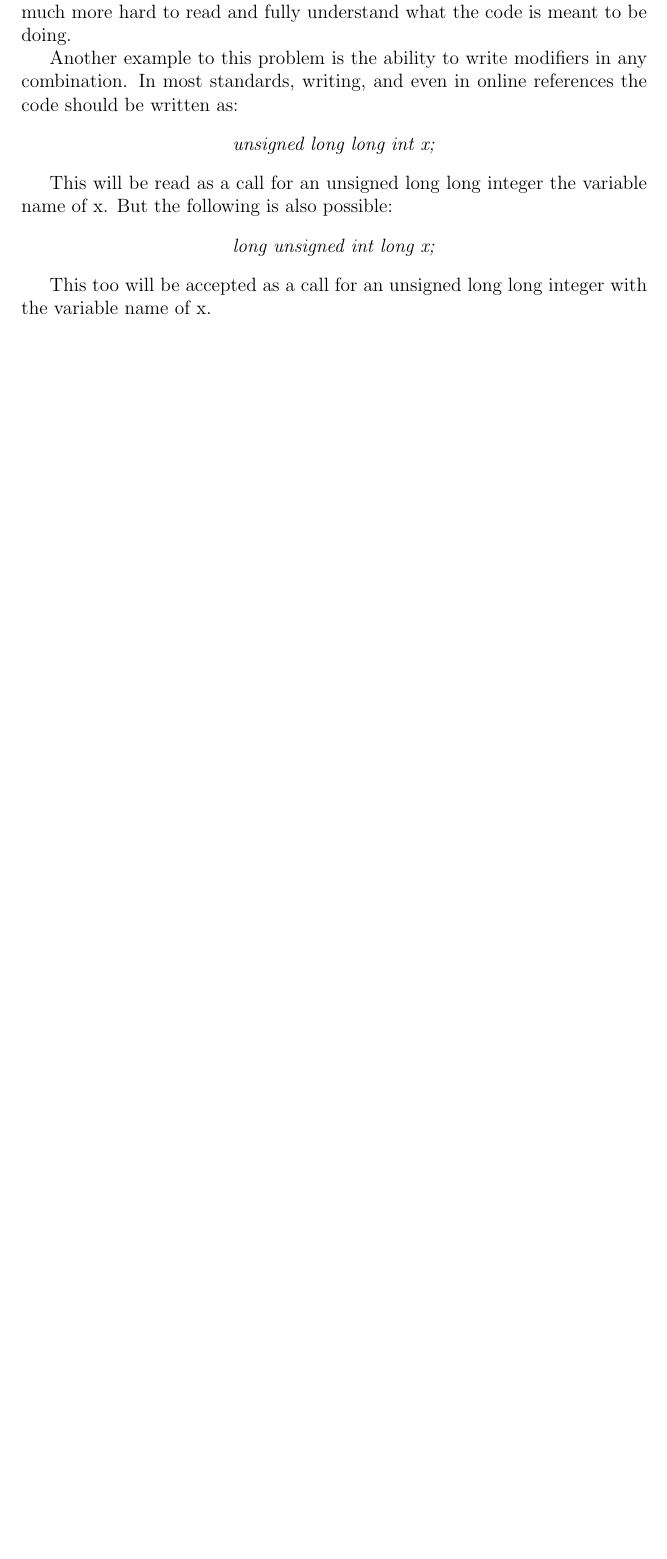
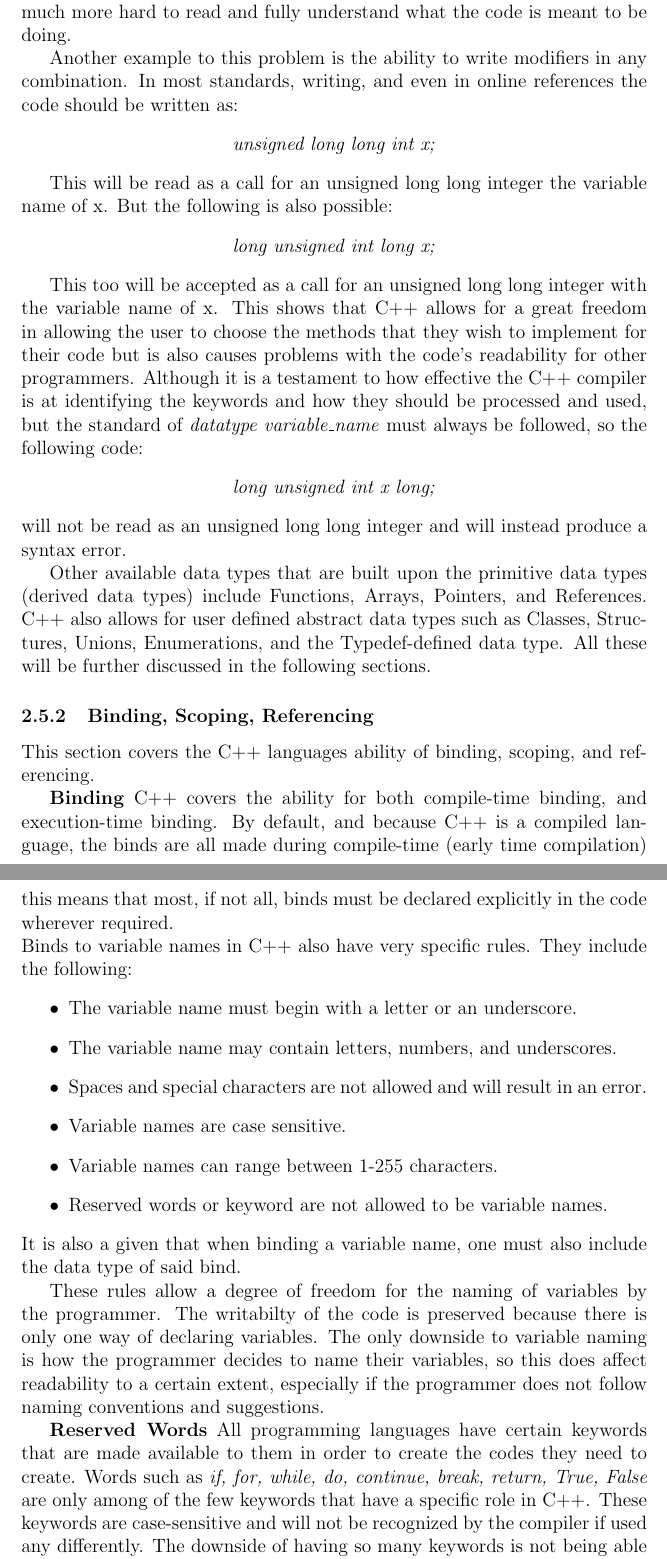
Before and after one commit to Martinnavs/cmsc124finalproject, a LaTeX document (samplelatex.tex): part of page 31 of 33 before the commit and two parts of pages 31 and 32 of 34 after it, the two joined at a grey line, cut so that both start at the same text, the shorter picture padded with empty space. Compiled offline with pdfLaTeX.

Commit message:
added parts on binding,scoping, and referencing CPP

```diff
--- a/samplelatex.tex
+++ b/samplelatex.tex
@@ -12,6 +12,7 @@
 \usepackage{listings}
 \usepackage[utf8]{inputenc}
 \usepackage{booktabs}
+\usepackage{multirow}
 \lstset{
   basicstyle=\ttfamily,
   columns=fullflexible,
@@ -772,10 +775,36 @@ This will be read as a call for an unsigned long long integer the variable name
   \textit{long unsigned int long x;}
 \end{center}
 
-This too will be accepted as a call for an unsigned long long integer with the variable name of x.
+This too will be accepted as a call for an unsigned long long integer with the variable name of x. This shows that C++ allows for a great freedom in allowing the user to choose the methods that they wish to implement for their code but is also causes problems with the code's readability for other programmers. Although it is a testament to how effective the C++ compiler is at identifying the keywords and how they should be processed and used, but the standard of \textit{datatype variable\_name} must always be followed, so the following code:
+\begin{center}
+  \textit{long unsigned int x long;}
+\end{center}
+will not be read as an unsigned long long integer and will instead produce a syntax error.
 
+Other available data types that are built upon the primitive data types (derived data types) include Functions, Arrays, Pointers, and References.
+C++ also allows for user defined abstract data types such as Classes, Structures, Unions, Enumerations, and the Typedef-defined data type. All these will be further discussed in the following sections.
 
-%\subsubsection{Binding, Scoping, Referencing}
+\subsubsection{Binding, Scoping, Referencing}
+This section covers the C++ languages ability of binding, scoping, and referencing.
+
+\textbf{Binding} C++ covers the ability for both compile-time binding, and execution-time binding. By default, and because C++ is a compiled language, the binds are all made during compile-time (early time compilation) this means that most, if not all, binds must be declared explicitly in the code wherever required.\\ Binds to variable names in C++ also have very specific rules. They include the following:
+\begin{itemize}
+  \item The variable name must begin with a letter or an underscore.
+  \item The variable name may contain letters, numbers, and underscores.
+  \item Spaces and special characters are not allowed and will result in an error.
+  \item Variable names are case sensitive.
+  \item Variable names can range between 1-255 characters.
+  \item Reserved words or keyword are not allowed to be variable names.
+\end{itemize}
+It is also a given that when binding a variable name, one must also include the data type of said bind.
+
+These rules allow a degree of freedom for the naming of variables by the programmer. The writabilty of the code is preserved because there is only one way of declaring variables. The only downside to variable naming is how the programmer decides to name their variables, so this does affect readability to a certain extent, especially if the programmer does not follow naming conventions and suggestions.
+
+\textbf{Reserved Words} All programming languages have certain keywords that are made available to them in order to create the codes they need to create. Words such as \textit{if, for, while, do, continue, break, return, True, False} are only among of the few keywords that have a specific role in C++. These keywords are case-sensitive and will not be recognized by the compiler if used any differently. The downside of having so many keywords is not being able to memorize all of them and their specific uses.
+
+It also worthy to note that when a user-defined function is declared or defined, one cannot use the name of said function as a variable name, further improving the readability of a specific line of code in C++. Unfortunately, this does affect the writability since this does limit the freedom of the programmer to bind a specfic name.
+
+\textbf{Scoping} C++ has a
 
 %\subsubsection{Expressions}
 
```
Also changed, not shown: samplelatex.tex (6 more changed lines), 5 other files.
